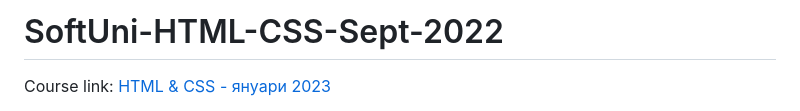
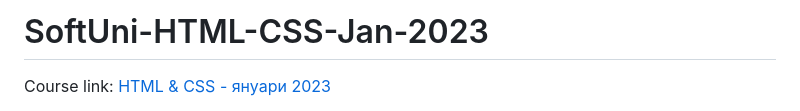
Before and after one commit to simeon-petrov-5/SoftUni-HTML-CSS-Jan-2023, a Markdown page: README.md, the part around the change. Drawn GitHub-style.

Commit message:
fix: Readme title

```diff
--- a/README.md
+++ b/README.md
@@ -1,4 +1,4 @@
-# SoftUni-HTML-CSS-Sept-2022
+#  SoftUni-HTML-CSS-Jan-2023
 
 Course link: [HTML & CSS - януари 2023 ](https://softuni.bg/trainings/3975/html-and-css-january-2023)
 
```
